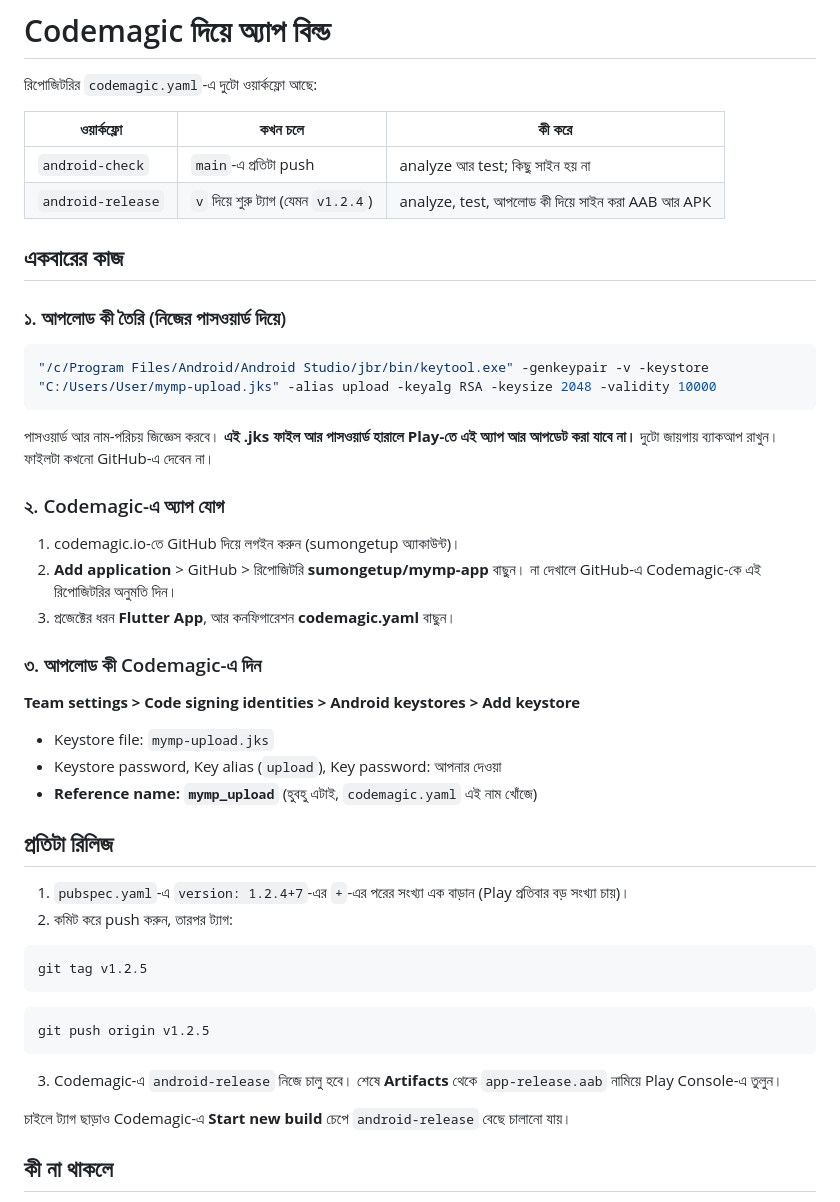
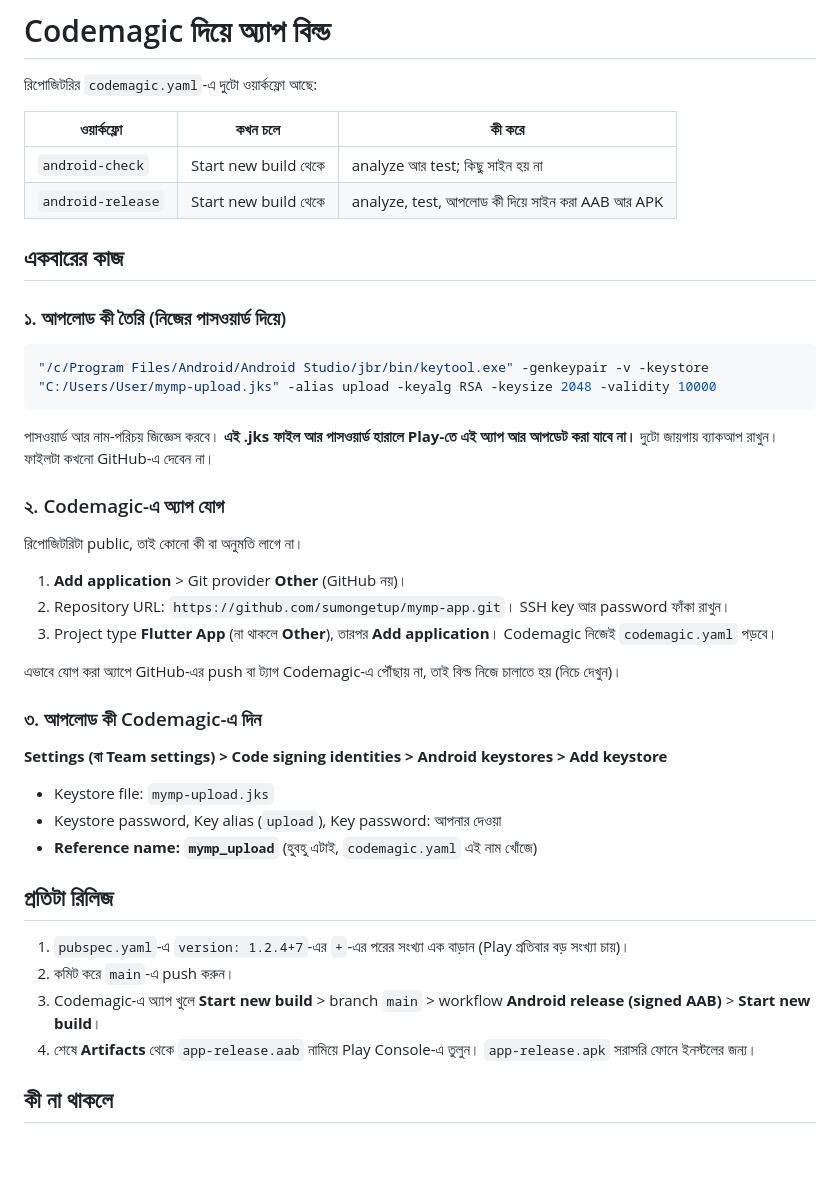
Before and after one commit to sumongetup/mymp-app, a Markdown page: docs/codemagic.md, the part around the change. Drawn GitHub-style; blank space fills up the shorter version.

Commit message:
Codemagic guide: add the public repo by URL and start builds by hand
Co-Authored-By: Claude Opus 5 <noreply@anthropic.com>

````diff
--- a/docs/codemagic.md
+++ b/docs/codemagic.md
@@ -4,8 +4,8 @@
 
 | ওয়ার্কফ্লো | কখন চলে | কী করে |
 |---|---|---|
-| `android-check` | `main`-এ প্রতিটা push | analyze আর test; কিছু সাইন হয় না |
-| `android-release` | `v` দিয়ে শুরু ট্যাগ (যেমন `v1.2.4`) | analyze, test, আপলোড কী দিয়ে সাইন করা AAB আর APK |
+| `android-check` | Start new build থেকে | analyze আর test; কিছু সাইন হয় না |
+| `android-release` | Start new build থেকে | analyze, test, আপলোড কী দিয়ে সাইন করা AAB আর APK |
 
 ## একবারের কাজ
 
@@ -19,13 +19,17 @@
 
 ### ২. Codemagic-এ অ্যাপ যোগ
 
-1. codemagic.io-তে GitHub দিয়ে লগইন করুন (sumongetup অ্যাকাউন্ট)।
-2. **Add application** > GitHub > রিপোজিটরি **sumongetup/mymp-app** বাছুন। না দেখালে GitHub-এ Codemagic-কে এই রিপোজিটরির অনুমতি দিন।
-3. প্রজেক্টের ধরন **Flutter App**, আর কনফিগারেশন **codemagic.yaml** বাছুন।
+রিপোজিটরিটা public, তাই কোনো কী বা অনুমতি লাগে না।
+
+1. **Add application** > Git provider **Other** (GitHub নয়)।
+2. Repository URL: `https://github.com/sumongetup/mymp-app.git`। SSH key আর password ফাঁকা রাখুন।
+3. Project type **Flutter App** (না থাকলে **Other**), তারপর **Add application**। Codemagic নিজেই `codemagic.yaml` পড়বে।
+
+এভাবে যোগ করা অ্যাপে GitHub-এর push বা ট্যাগ Codemagic-এ পৌঁছায় না, তাই বিল্ড নিজে চালাতে হয় (নিচে দেখুন)।
 
 ### ৩. আপলোড কী Codemagic-এ দিন
 
-**Team settings > Code signing identities > Android keystores > Add keystore**
+**Settings (বা Team settings) > Code signing identities > Android keystores > Add keystore**
 
 - Keystore file: `mymp-upload.jks`
 - Keystore password, Key alias (`upload`), Key password: আপনার দেওয়া
@@ -34,19 +38,9 @@
 ## প্রতিটা রিলিজ
 
 1. `pubspec.yaml`-এ `version: 1.2.4+7`-এর `+`-এর পরের সংখ্যা এক বাড়ান (Play প্রতিবার বড় সংখ্যা চায়)।
-2. কমিট করে push করুন, তারপর ট্যাগ:
-
-```bash
-git tag v1.2.5
-```
-
-```bash
-git push origin v1.2.5
-```
-
-3. Codemagic-এ `android-release` নিজে চালু হবে। শেষে **Artifacts** থেকে `app-release.aab` নামিয়ে Play Console-এ তুলুন।
-
-চাইলে ট্যাগ ছাড়াও Codemagic-এ **Start new build** চেপে `android-release` বেছে চালানো যায়।
+2. কমিট করে `main`-এ push করুন।
+3. Codemagic-এ অ্যাপ খুলে **Start new build** > branch `main` > workflow **Android release (signed AAB)** > **Start new build**।
+4. শেষে **Artifacts** থেকে `app-release.aab` নামিয়ে Play Console-এ তুলুন। `app-release.apk` সরাসরি ফোনে ইনস্টলের জন্য।
 
 ## কী না থাকলে
 
````
